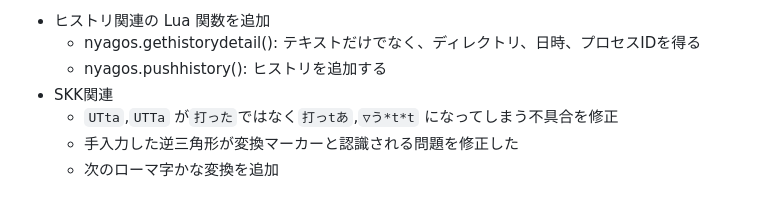
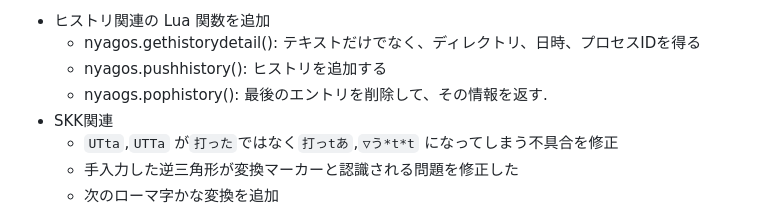
Before and after one commit to nyaosorg/nyagos, a Markdown page: docs/release_note_ja.md, the part around the change. GitHub-like rendering.

Commit message:
docs/release_note*.md: wrote about nyagos.pophistory()

```diff
--- a/docs/release_note_ja.md
+++ b/docs/release_note_ja.md
@@ -5,6 +5,7 @@
 * ヒストリ関連の Lua 関数を追加
     * nyagos.gethistorydetail(): テキストだけでなく、ディレクトリ、日時、プロセスIDを得る
     * nyagos.pushhistory(): ヒストリを追加する
+    * nyaogs.pophistory(): 最後のエントリを削除して、その情報を返す.
 * SKK関連
     * `UTta`,`UTTa` が`打った`ではなく`打っtあ`,`▽う*t*t` になってしまう不具合を修正
     * 手入力した逆三角形が変換マーカーと認識される問題を修正した
```
Also changed, not shown: docs/release_note_en.md (+1 -0 lines).
